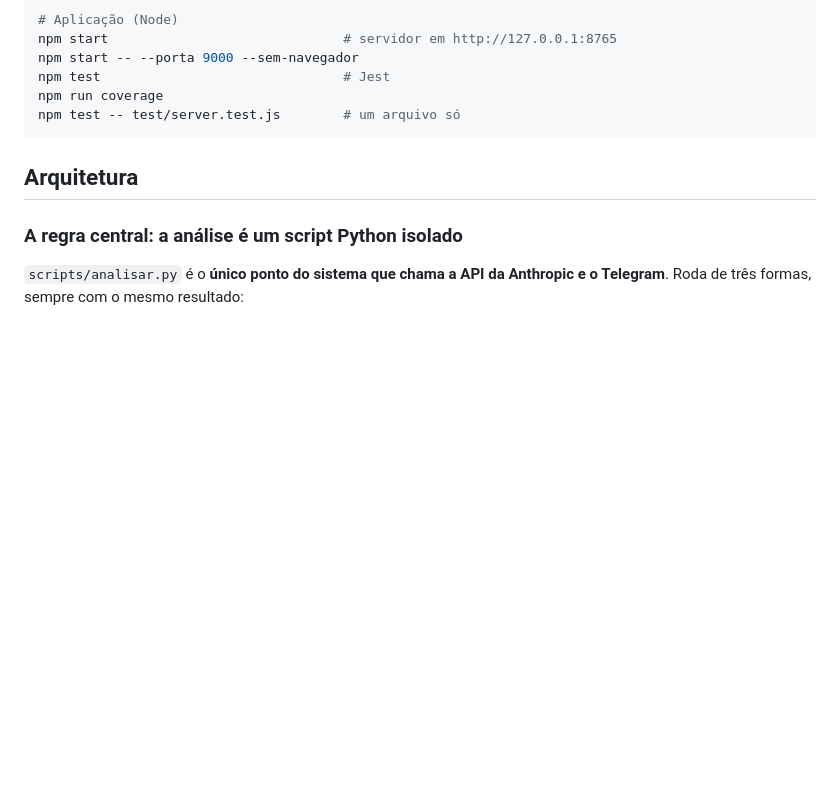
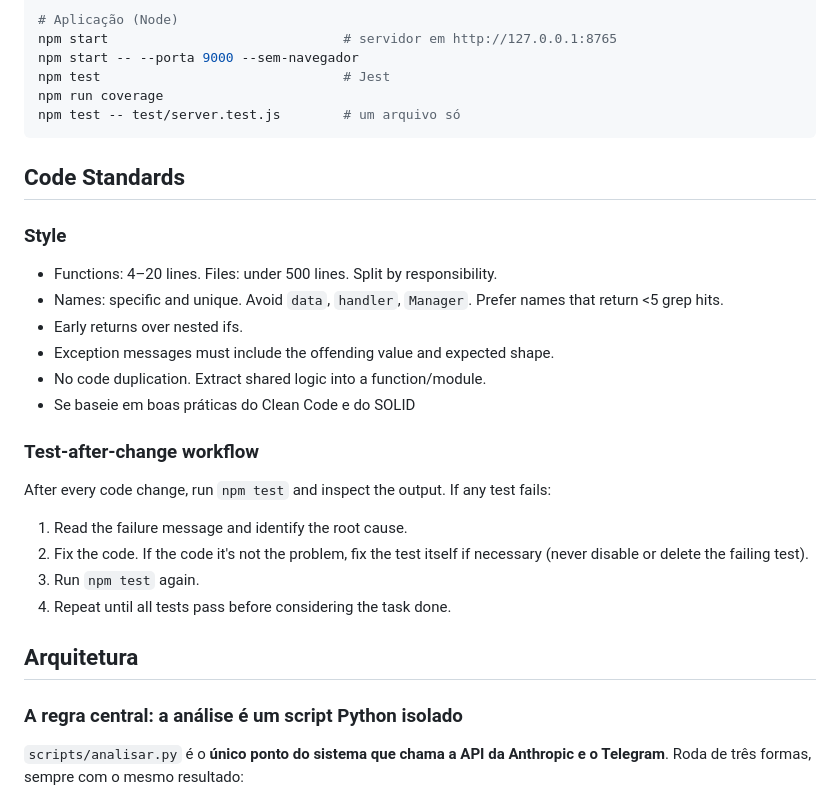
Before and after one commit to Gadotti/analisador-financas, a Markdown page: CLAUDE.md, the part around the change. GitHub-like rendering; blank space fills up the shorter version.

Commit message:
claude md update

````diff
--- a/CLAUDE.md
+++ b/CLAUDE.md
@@ -34,6 +34,25 @@ npm test                               # Jest
 npm run coverage
 npm test -- test/server.test.js        # um arquivo só
 ```
+
+## Code Standards
+
+### Style
+
+- Functions: 4–20 lines. Files: under 500 lines. Split by responsibility.
+- Names: specific and unique. Avoid `data`, `handler`, `Manager`. Prefer names that return <5 grep hits.
+- Early returns over nested ifs.
+- Exception messages must include the offending value and expected shape.
+- No code duplication. Extract shared logic into a function/module.
+- Se baseie em boas práticas do Clean Code e do SOLID
+
+### Test-after-change workflow
+
+After every code change, run `npm test` and inspect the output. If any test fails:
+1. Read the failure message and identify the root cause.
+2. Fix the code. If the code it's not the problem, fix the test itself if necessary (never disable or delete the failing test).
+3. Run `npm test` again.
+4. Repeat until all tests pass before considering the task done.
 
 ## Arquitetura
 
````
